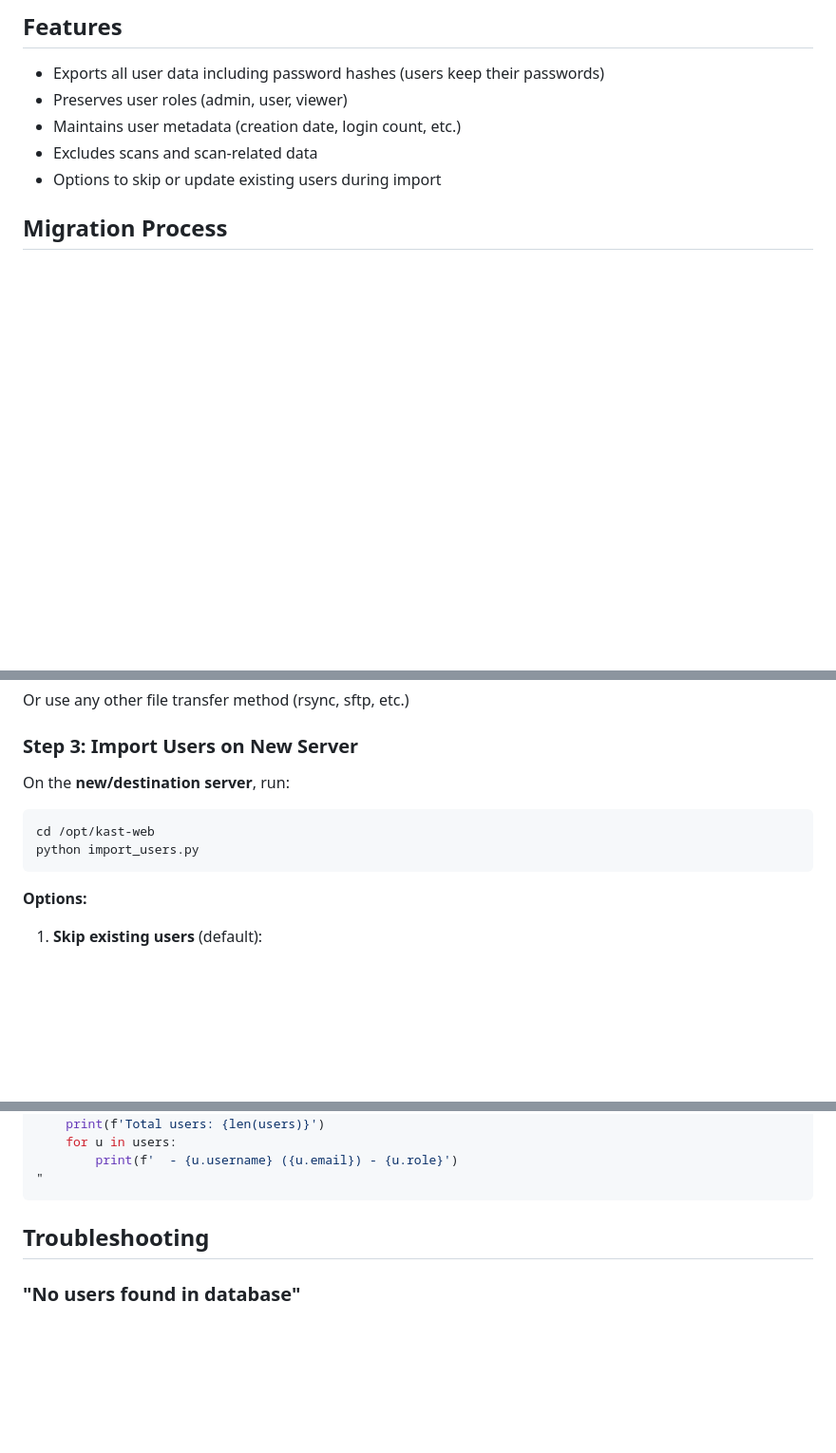
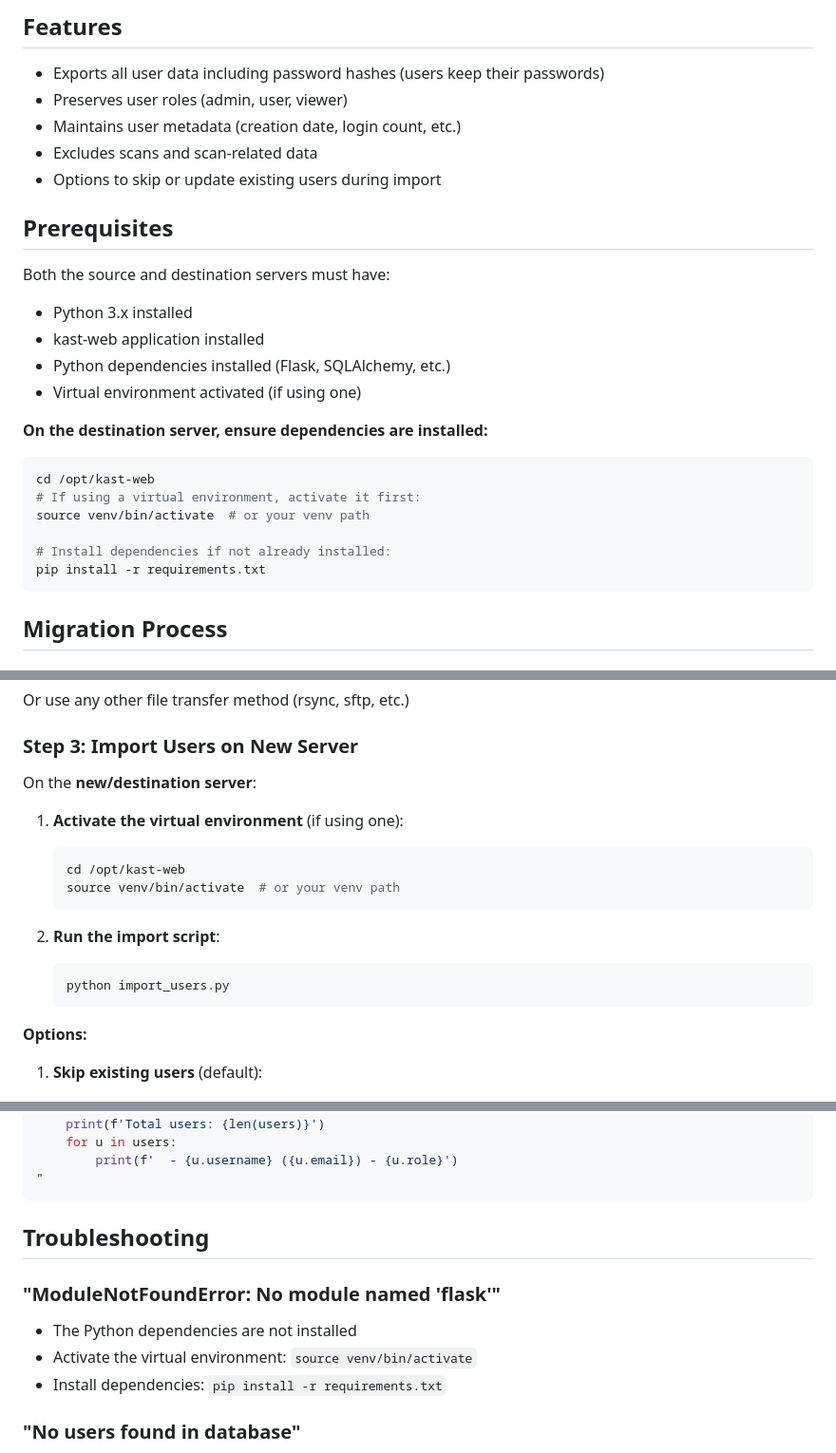
Before and after one commit to mercutioviz/kast-web, a Markdown page: docs/USER_MIGRATION.md, 3 parts joined by grey strips. Shown at 95% size. Rendered like a GitHub page; blank space fills up the shorter version.

Commit message:
Additional doc for user migration scripts

````diff
--- a/docs/USER_MIGRATION.md
+++ b/docs/USER_MIGRATION.md
@@ -15,6 +15,25 @@ The user migration process uses two scripts:
 - Maintains user metadata (creation date, login count, etc.)
 - Excludes scans and scan-related data
 - Options to skip or update existing users during import
+
+## Prerequisites
+
+Both the source and destination servers must have:
+- Python 3.x installed
+- kast-web application installed
+- Python dependencies installed (Flask, SQLAlchemy, etc.)
+- Virtual environment activated (if using one)
+
+**On the destination server, ensure dependencies are installed:**
+
+```bash
+cd /opt/kast-web
+# If using a virtual environment, activate it first:
+source venv/bin/activate  # or your venv path
+
+# Install dependencies if not already installed:
+pip install -r requirements.txt
+```
 
 ## Migration Process
 
@@ -46,12 +65,18 @@ Or use any other file transfer method (rsync, sftp, etc.)
 
 ### Step 3: Import Users on New Server
 
-On the **new/destination server**, run:
+On the **new/destination server**:
 
-```bash
-cd /opt/kast-web
-python import_users.py
-```
+1. **Activate the virtual environment** (if using one):
+   ```bash
+   cd /opt/kast-web
+   source venv/bin/activate  # or your venv path
+   ```
+
+2. **Run the import script**:
+   ```bash
+   python import_users.py
+   ```
 
 **Options:**
 
@@ -158,6 +183,11 @@ with app.app_context():
 
 ## Troubleshooting
 
+### "ModuleNotFoundError: No module named 'flask'"
+- The Python dependencies are not installed
+- Activate the virtual environment: `source venv/bin/activate`
+- Install dependencies: `pip install -r requirements.txt`
+
 ### "No users found in database"
 - The source database is empty
 - Check the database path in config.py
````
